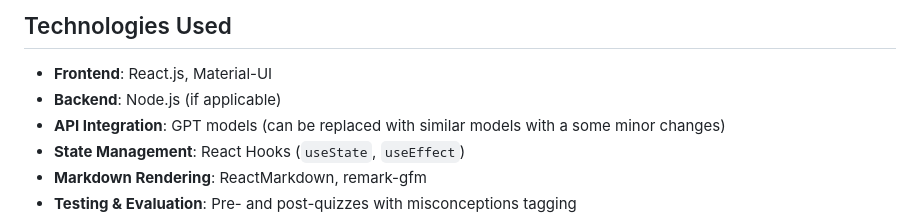
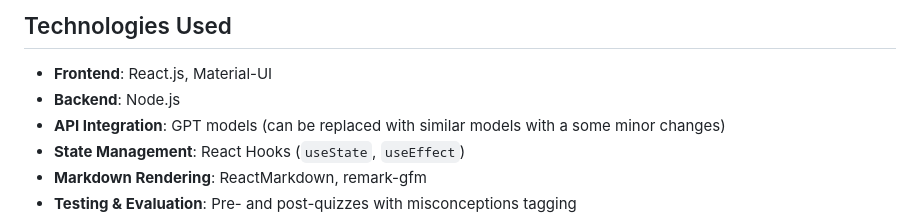
Before and after one commit to TimTrst/LLM-Code-Understanding, a Markdown page: README.md, the part around the change. Drawn GitHub-style.

```diff
--- a/README.md
+++ b/README.md
@@ -22,7 +22,7 @@ This web application is designed to help novice programmers understand and pract
 ## Technologies Used
 
 - **Frontend**: React.js, Material-UI
-- **Backend**: Node.js (if applicable)
+- **Backend**: Node.js
 - **API Integration**: GPT models (can be replaced with similar models with a some minor changes)
 - **State Management**: React Hooks (`useState`, `useEffect`)
 - **Markdown Rendering**: ReactMarkdown, remark-gfm
```
